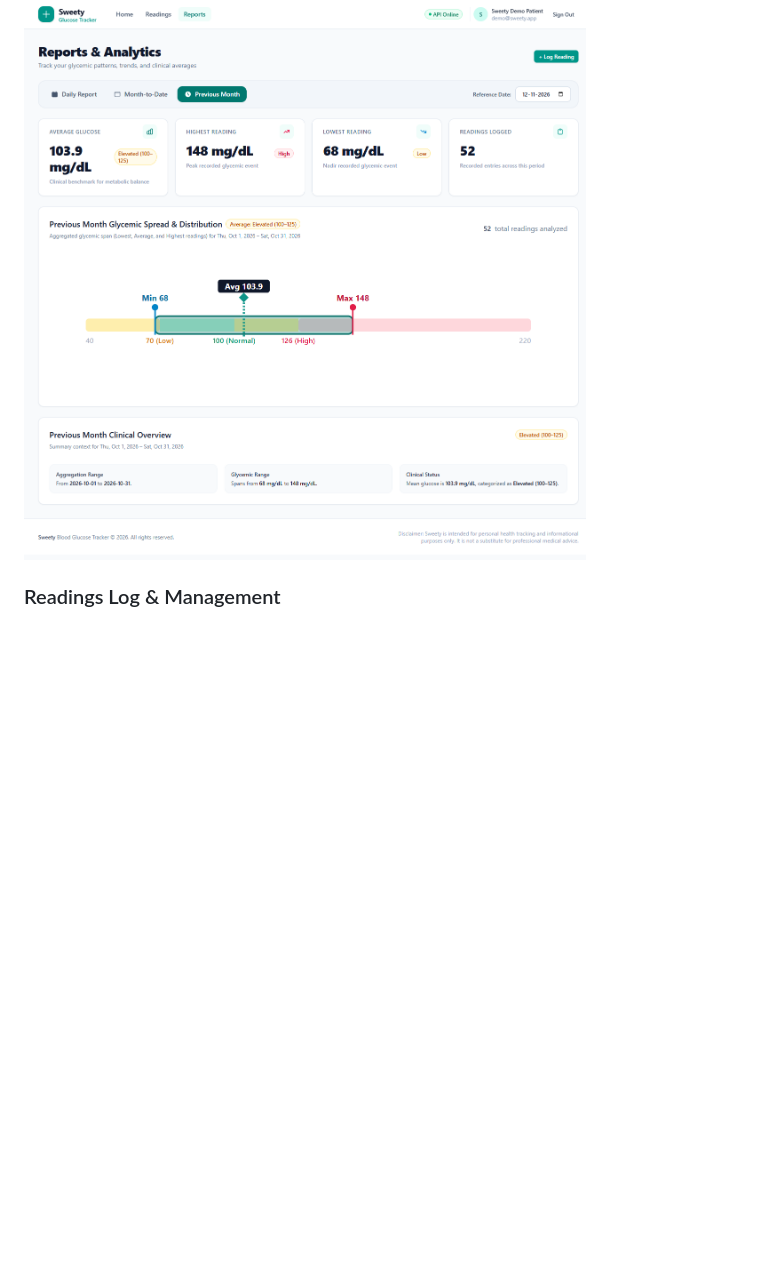
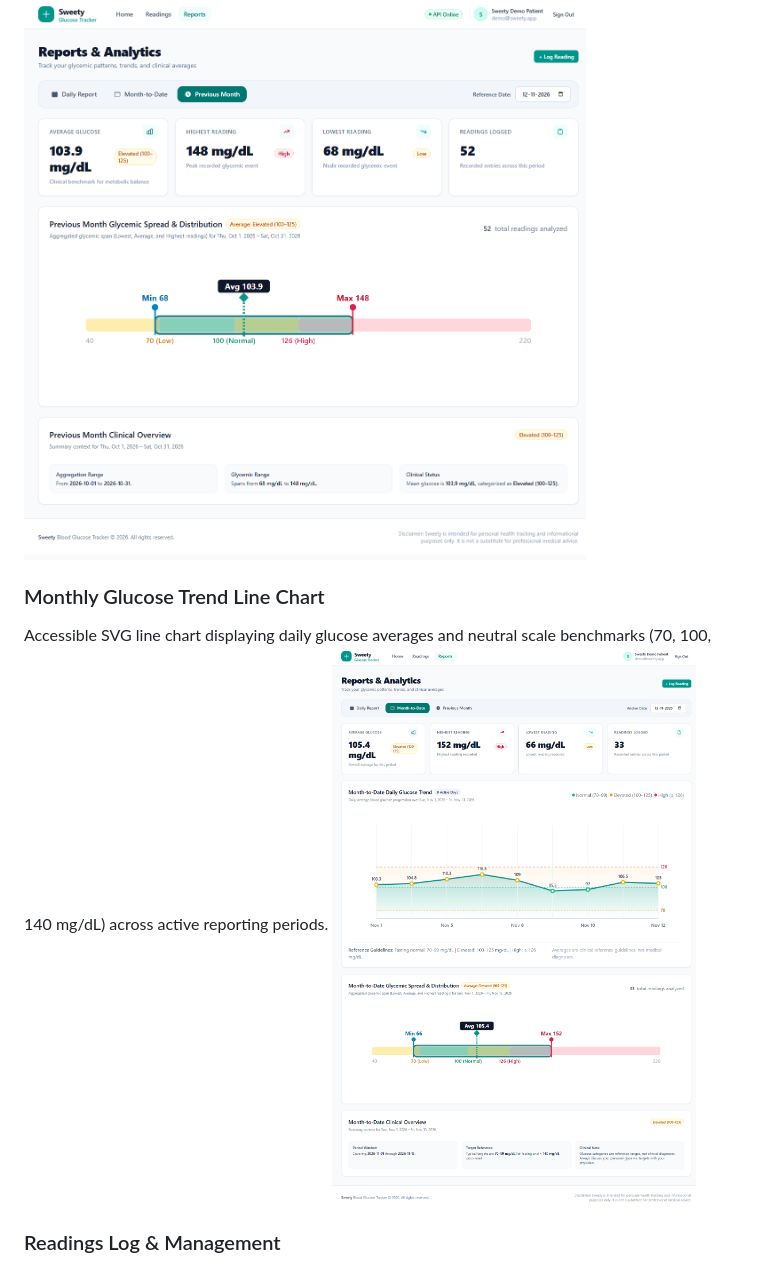
Before and after one commit to Rislasherin/Sweety, a Markdown page: README.md, the part around the change. GitHub-like rendering; pictures changed too: docs/screenshots/monthly_glucose_trend_chart.png (added); blank space fills up the shorter version.

Commit message:
docs: update README and add monthly trend chart screenshot

```diff
--- a/README.md
+++ b/README.md
@@ -88,6 +88,10 @@ Aggregated metrics from the 1st of the month through the selected date, featurin
 ### Previous Month Report View
 Aggregated historical metrics and daily trend trajectory for the preceding calendar month.
 ![Previous Month Report](docs/screenshots/previous_month_report.png)
+
+### Monthly Glucose Trend Line Chart
+Accessible SVG line chart displaying daily glucose averages and neutral scale benchmarks (70, 100, 140 mg/dL) across active reporting periods.
+![Monthly Glucose Trend Chart](docs/screenshots/monthly_glucose_trend_chart.png)
 
 ### Readings Log & Management
 Tabular reading history showing recorded values, meal slot badges, informational status pills, date filters, and pagination controls.
```
